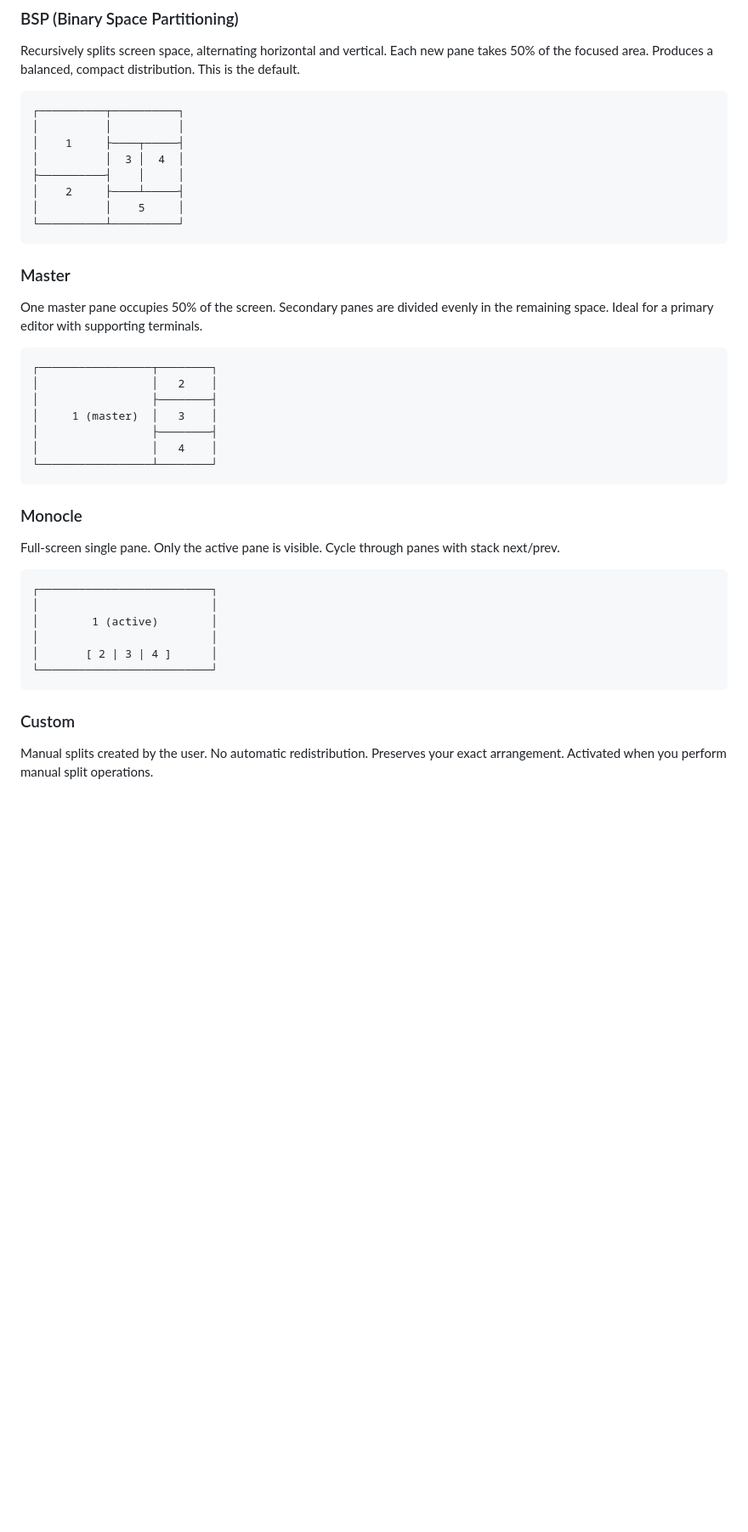
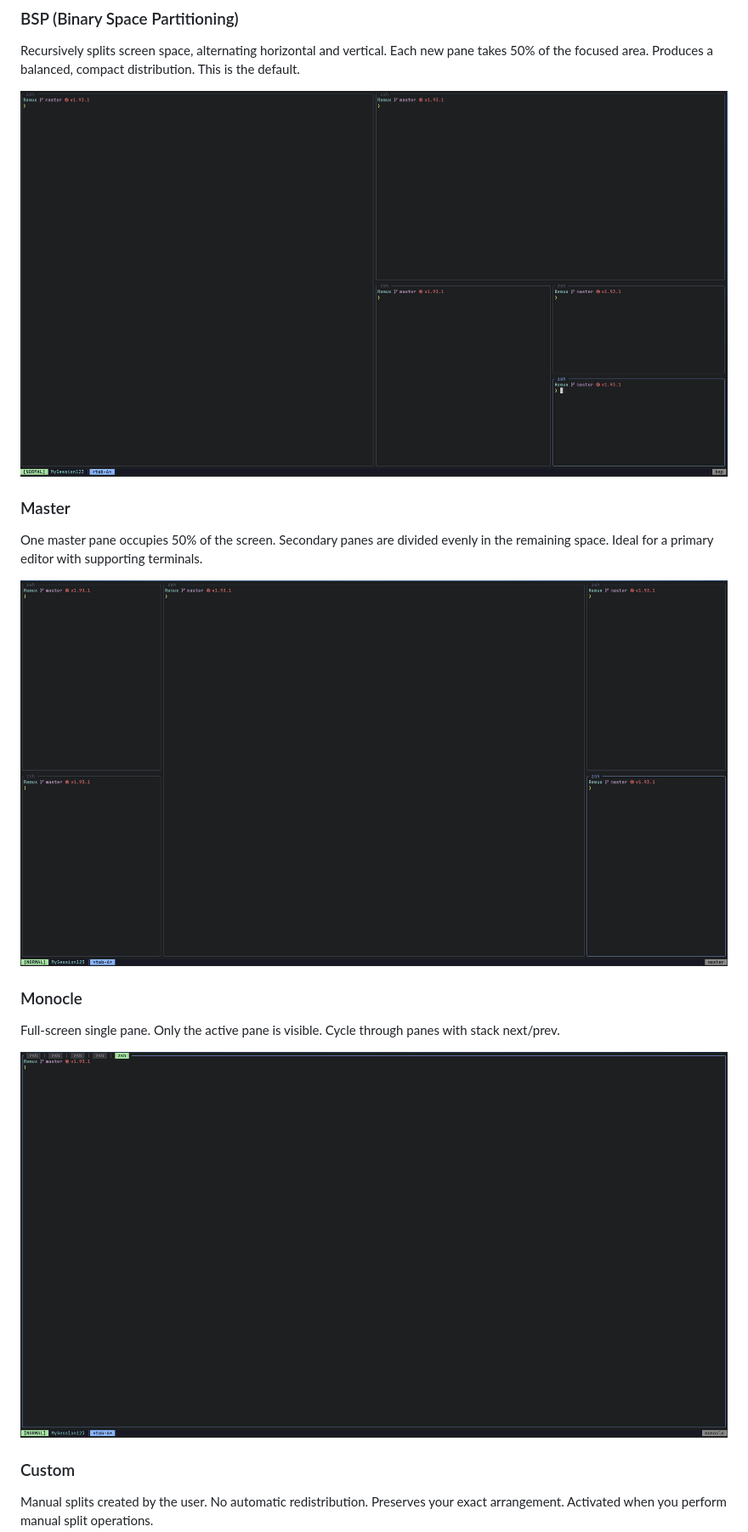
Before and after one commit to rakanalh/remux, a Markdown page: README.md, the part around one of its changes. Shown at 85% size. Rendered like a GitHub page; pictures changed too: docs/screenshots/layout-bsp.png (added), docs/screenshots/layout-master.png (added), docs/screenshots/layout-monocle.png (added); blank space fills up the shorter version.

````diff
--- a/README.md
+++ b/README.md
@@ -28,43 +49,19 @@ Built on a client-server architecture with Unix socket IPC, async I/O via tokio,
 
 Recursively splits screen space, alternating horizontal and vertical. Each new pane takes 50% of the focused area. Produces a balanced, compact distribution. This is the default.
 
-```
-┌──────────┬──────────┐
-│          │          │
-│    1     ├────┬─────┤
-│          │  3 │  4  │
-├──────────┤    │     │
-│    2     ├────┴─────┤
-│          │    5     │
-└──────────┴──────────┘
-```
+![BSP layout](docs/screenshots/layout-bsp.png)
 
 ### Master
 
 One master pane occupies 50% of the screen. Secondary panes are divided evenly in the remaining space. Ideal for a primary editor with supporting terminals.
 
-```
-┌─────────────────┬────────┐
-│                 │   2    │
-│                 ├────────┤
-│     1 (master)  │   3    │
-│                 ├────────┤
-│                 │   4    │
-└─────────────────┴────────┘
-```
+![Master layout](docs/screenshots/layout-master.png)
 
 ### Monocle
 
 Full-screen single pane. Only the active pane is visible. Cycle through panes with stack next/prev.
 
-```
-┌──────────────────────────┐
-│                          │
-│        1 (active)        │
-│                          │
-│       [ 2 | 3 | 4 ]      │
-└──────────────────────────┘
-```
+![Monocle layout](docs/screenshots/layout-monocle.png)
 
 ### Custom
 
````
Also changed, not shown: other parts of README.md (+35 -6 lines), docs/screenshots/command-pallet.png (added), docs/screenshots/session-manager.png (added), docs/screenshots/whichkey.png (added).
